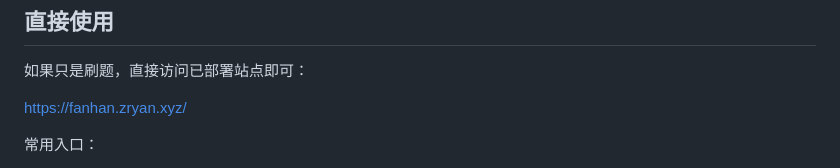
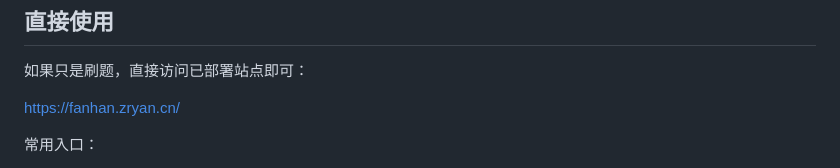
Before and after one commit to ZzzzRyan/FuncQBank, a Markdown page: README.md, the part around the change. GitHub-like rendering.

Commit message:
feat: update README

```diff
--- a/README.md
+++ b/README.md
@@ -67,7 +67,7 @@ docs/ 原始题图
 
 如果只是刷题，直接访问已部署站点即可：
 
-https://fanhan.zryan.xyz/
+https://fanhan.zryan.cn/
 
 常用入口：
 
```
